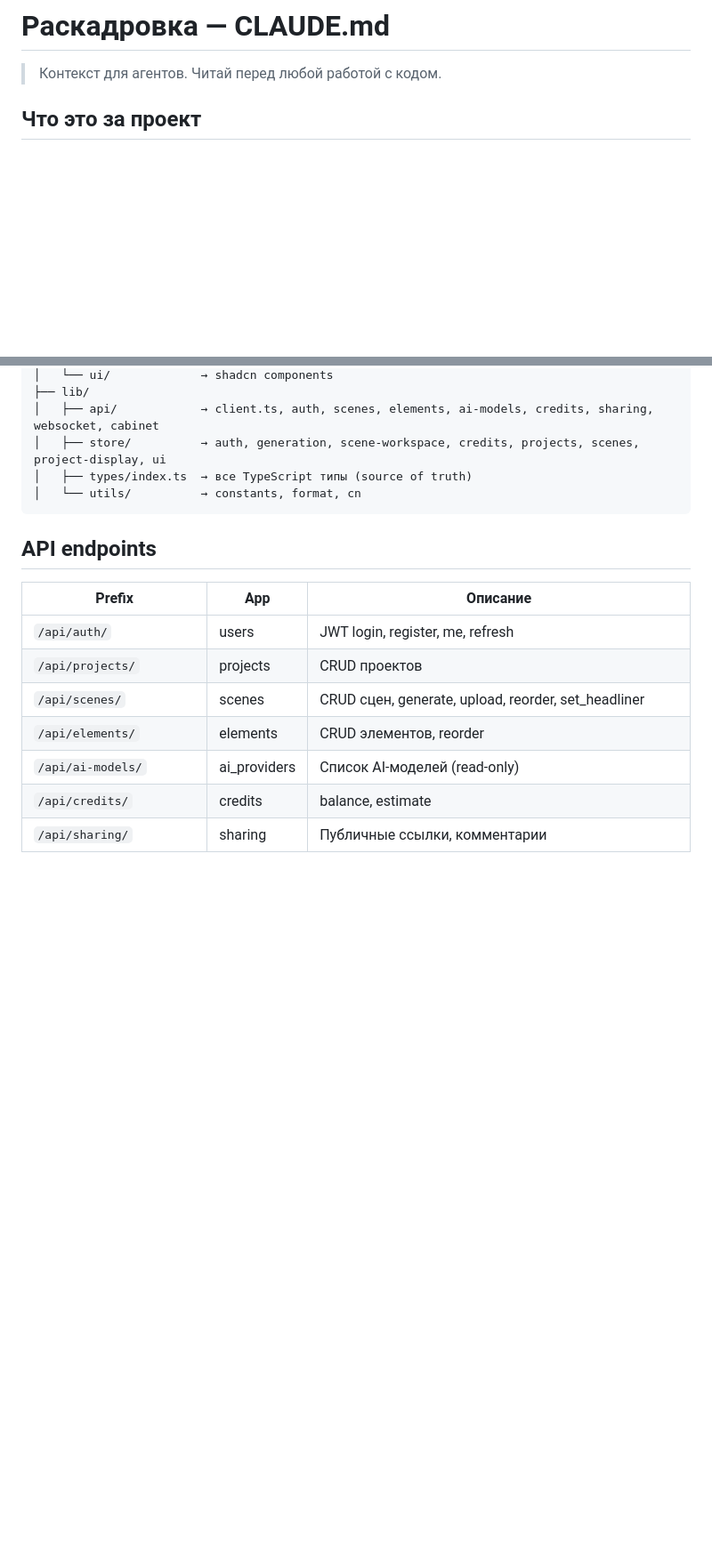
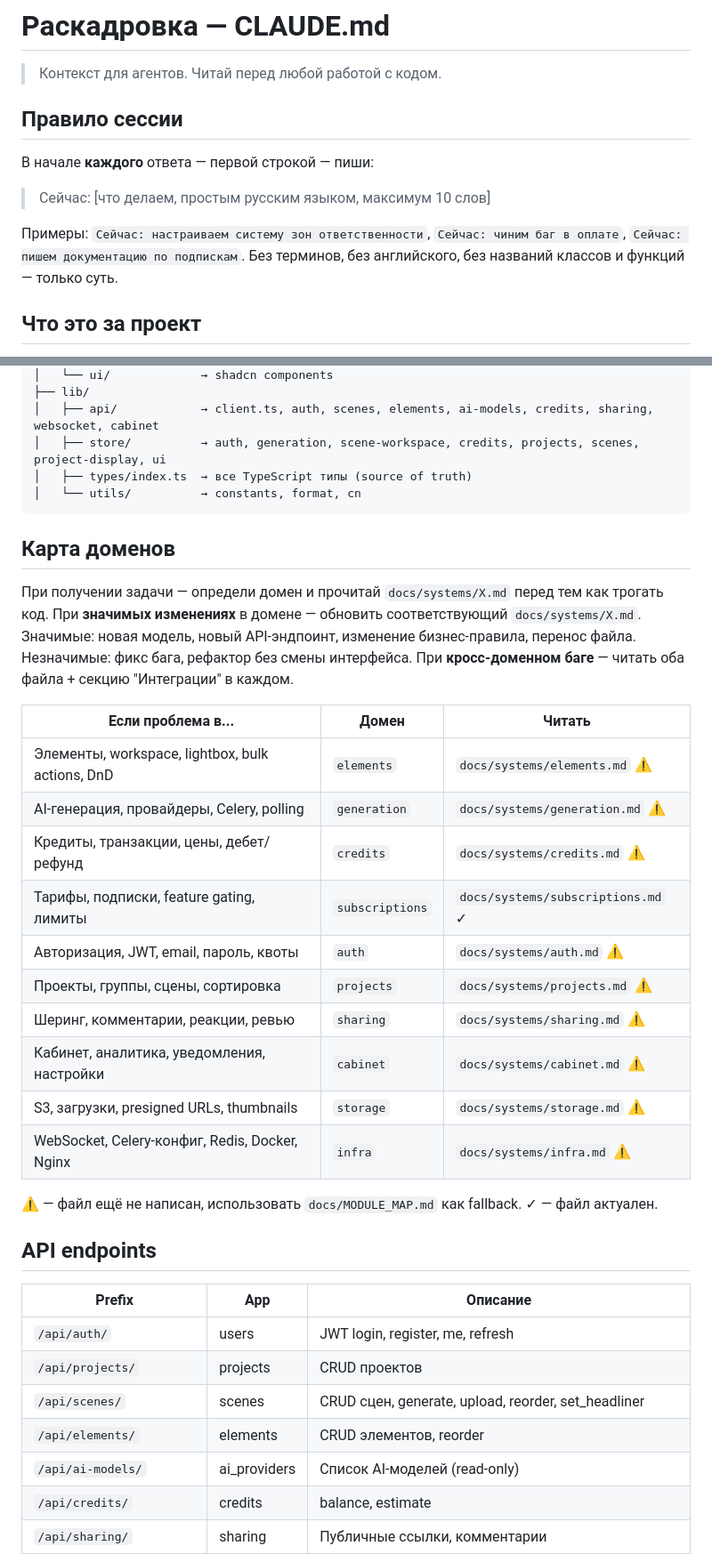
Before and after one commit to LehaCAD/Asset-Manager, a Markdown page: CLAUDE.md, 2 parts joined by grey strips. Shown at 89% size. GitHub-like rendering; blank space fills up the shorter version.

Commit message:
chore(claude): add session rule and domain map to CLAUDE.md
- Session rule: every response starts with "Сейчас: ..." in plain Russian
- Domain map: routing table of 10 domains with system doc links
- Update rule: agents update docs/systems/X.md after significant changes

Co-Authored-By: Claude Sonnet 4.6 <noreply@anthropic.com>

````diff
--- a/CLAUDE.md
+++ b/CLAUDE.md
@@ -1,6 +1,15 @@
 # Раскадровка — CLAUDE.md
 
 > Контекст для агентов. Читай перед любой работой с кодом.
+
+## Правило сессии
+
+В начале **каждого** ответа — первой строкой — пиши:
+
+> Сейчас: [что делаем, простым русским языком, максимум 10 слов]
+
+Примеры: `Сейчас: настраиваем систему зон ответственности`, `Сейчас: чиним баг в оплате`, `Сейчас: пишем документацию по подпискам`.
+Без терминов, без английского, без названий классов и функций — только суть.
 
 ## Что это за проект
 
@@ -103,6 +112,28 @@ frontend/
 │   └── utils/          → constants, format, cn
 ```
 
+## Карта доменов
+
+При получении задачи — определи домен и прочитай `docs/systems/X.md` перед тем как трогать код.
+При **значимых изменениях** в домене — обновить соответствующий `docs/systems/X.md`. Значимые: новая модель, новый API-эндпоинт, изменение бизнес-правила, перенос файла. Незначимые: фикс бага, рефактор без смены интерфейса.
+При **кросс-доменном баге** — читать оба файла + секцию "Интеграции" в каждом.
+
+| Если проблема в... | Домен | Читать |
+|--------------------|-------|--------|
+| Элементы, workspace, lightbox, bulk actions, DnD | `elements` | `docs/systems/elements.md` ⚠ |
+| AI-генерация, провайдеры, Celery, polling | `generation` | `docs/systems/generation.md` ⚠ |
+| Кредиты, транзакции, цены, дебет/рефунд | `credits` | `docs/systems/credits.md` ⚠ |
+| Тарифы, подписки, feature gating, лимиты | `subscriptions` | `docs/systems/subscriptions.md` ✓ |
+| Авторизация, JWT, email, пароль, квоты | `auth` | `docs/systems/auth.md` ⚠ |
+| Проекты, группы, сцены, сортировка | `projects` | `docs/systems/projects.md` ⚠ |
+| Шеринг, комментарии, реакции, ревью | `sharing` | `docs/systems/sharing.md` ⚠ |
+| Кабинет, аналитика, уведомления, настройки | `cabinet` | `docs/systems/cabinet.md` ⚠ |
+| S3, загрузки, presigned URLs, thumbnails | `storage` | `docs/systems/storage.md` ⚠ |
+| WebSocket, Celery-конфиг, Redis, Docker, Nginx | `infra` | `docs/systems/infra.md` ⚠ |
+
+⚠ — файл ещё не написан, использовать `docs/MODULE_MAP.md` как fallback.
+✓ — файл актуален.
+
 ## API endpoints
 
 | Prefix | App | Описание |
````
